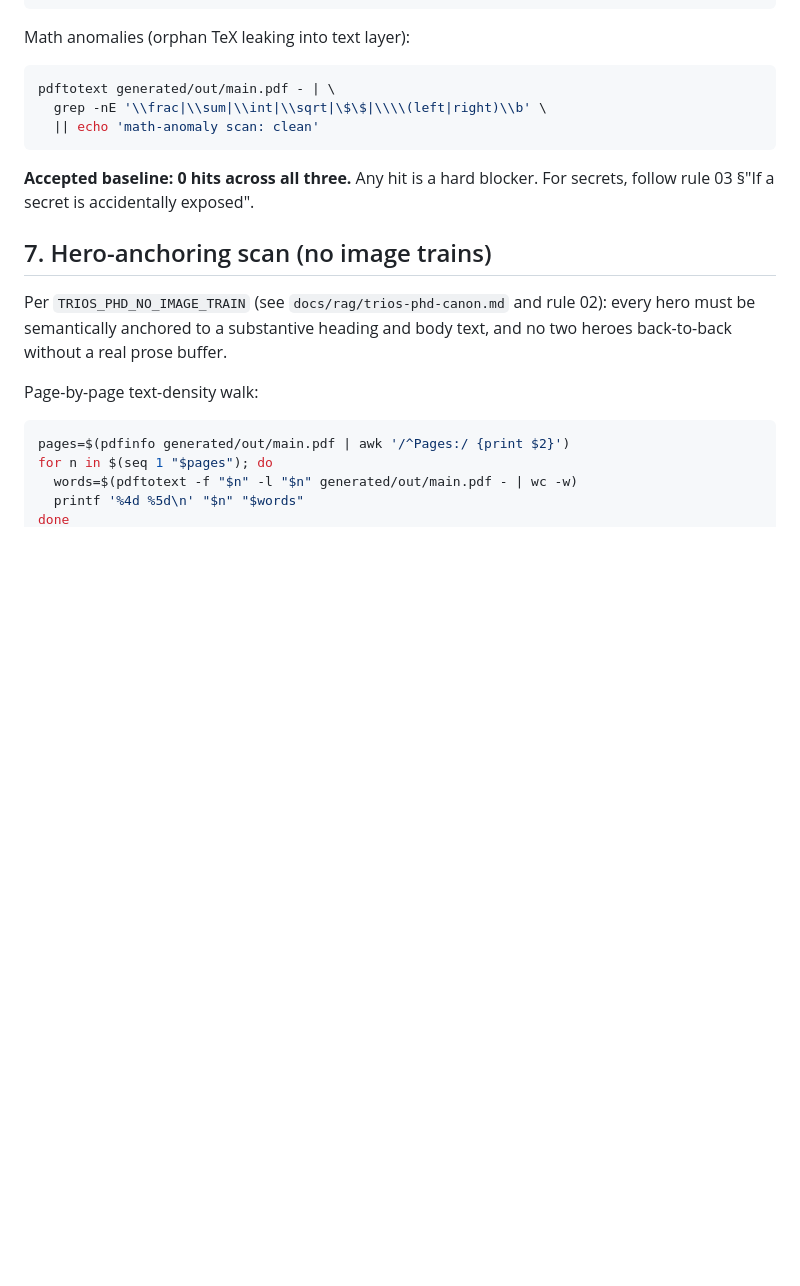
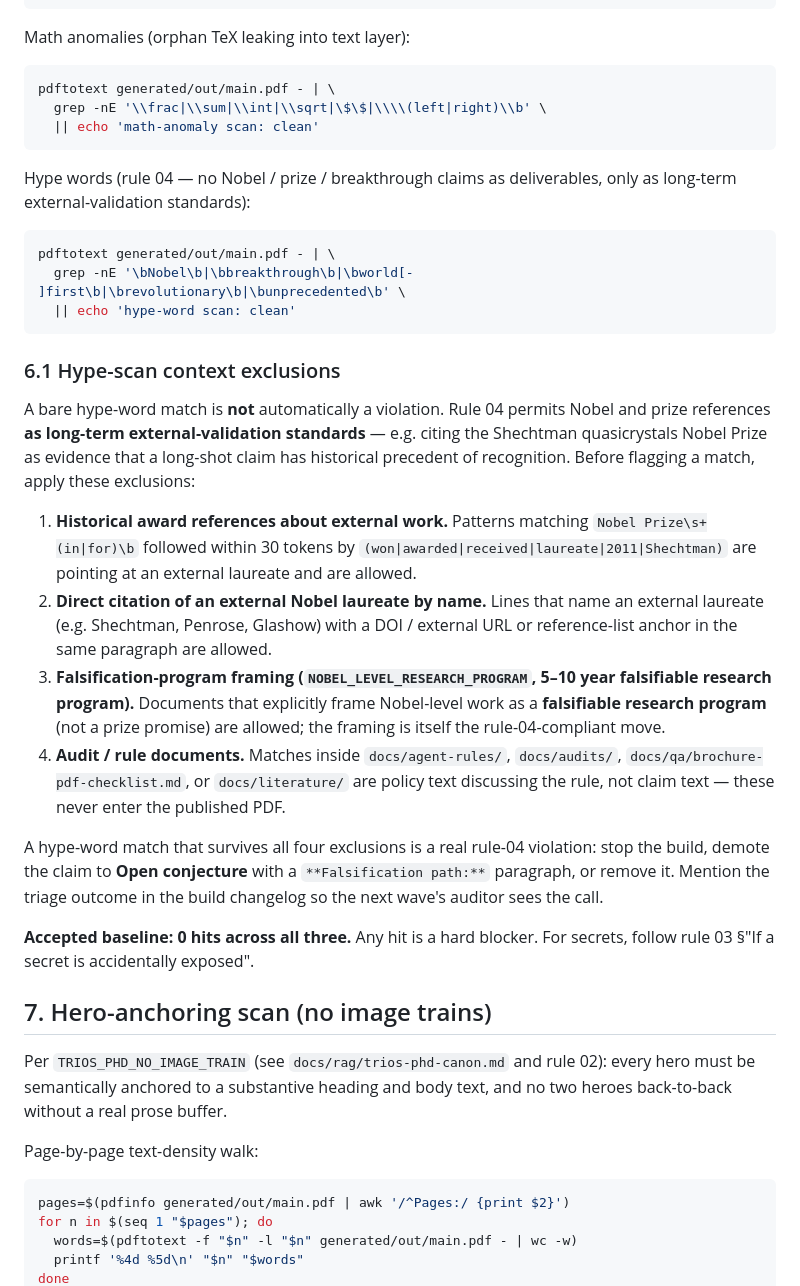
Before and after one commit to gHashTag/trios-mcp-rag, a Markdown page: docs/qa/brochure-pdf-checklist.md, the part around the change. Drawn GitHub-style; blank space fills up the shorter version.

Commit message:
docs(qa/rules): v15 P1 — formal Open-conjecture marker regex + hype-scan context exclusions
* docs/agent-rules/07-literature-grounded-refinements.md §2.1
  (Open-conjecture marker syntax, formal): enumerate the four
  accepted marker syntaxes (\\*\\*Open conjecture\\*\\*, \\emph{Open
  conjecture}, \`OPEN CONJECTURE\`, \\statusOpen) and the slug-prefix
  exclusion list (fm-01c/d/e for taxonomy definitions, p1-10 for the
  falsification ledger chapter). A naive ILIKE was the gap.
* docs/qa/brochure-pdf-checklist.md §6.1 (Hype-scan context
  exclusions): add explicit allow-list for historical Nobel
  references about external work (Shechtman quasicrystals etc.),
  direct external-laureate citations with DOI in same paragraph,
  falsification-program framing (NOBEL_LEVEL_RESEARCH_PROGRAM as
  rule-04-compliant move), and policy-text matches inside
  docs/agent-rules / docs/audits / docs/literature.

These two gates were the most likely places for a critic to demand
formal precision after v14. Skill mirror copies updated in
lock-step.

````diff
--- a/docs/qa/brochure-pdf-checklist.md
+++ b/docs/qa/brochure-pdf-checklist.md
@@ -174,6 +174,48 @@ pdftotext generated/out/main.pdf - | \
   || echo 'math-anomaly scan: clean'
 ```
 
+Hype words (rule 04 — no Nobel / prize / breakthrough claims as
+deliverables, only as long-term external-validation standards):
+
+```bash
+pdftotext generated/out/main.pdf - | \
+  grep -nE '\bNobel\b|\bbreakthrough\b|\bworld[- ]first\b|\brevolutionary\b|\bunprecedented\b' \
+  || echo 'hype-word scan: clean'
+```
+
+### 6.1 Hype-scan context exclusions
+
+A bare hype-word match is **not** automatically a violation. Rule 04
+permits Nobel and prize references **as long-term external-validation
+standards** — e.g. citing the Shechtman quasicrystals Nobel Prize as
+evidence that a long-shot claim has historical precedent of
+recognition. Before flagging a match, apply these exclusions:
+
+  1. **Historical award references about external work.**
+     Patterns matching `Nobel Prize\s+(in|for)\b` followed within
+     30 tokens by `(won|awarded|received|laureate|2011|Shechtman)`
+     are pointing at an external laureate and are allowed.
+  2. **Direct citation of an external Nobel laureate by name.**
+     Lines that name an external laureate (e.g. Shechtman, Penrose,
+     Glashow) with a DOI / external URL or reference-list anchor in
+     the same paragraph are allowed.
+  3. **Falsification-program framing (`NOBEL_LEVEL_RESEARCH_PROGRAM`,
+     5–10 year falsifiable research program).** Documents that
+     explicitly frame Nobel-level work as a **falsifiable research
+     program** (not a prize promise) are allowed; the framing is
+     itself the rule-04-compliant move.
+  4. **Audit / rule documents.** Matches inside
+     `docs/agent-rules/`, `docs/audits/`,
+     `docs/qa/brochure-pdf-checklist.md`, or `docs/literature/`
+     are policy text discussing the rule, not claim text — these
+     never enter the published PDF.
+
+A hype-word match that survives all four exclusions is a real
+rule-04 violation: stop the build, demote the claim to **Open
+conjecture** with a `**Falsification path:**` paragraph, or remove
+it. Mention the triage outcome in the build changelog so the next
+wave's auditor sees the call.
+
 **Accepted baseline: 0 hits across all three.** Any hit is a hard
 blocker. For secrets, follow rule 03 §"If a secret is accidentally
 exposed".
````
Also changed, not shown: docs/agent-rules/07-literature-grounded-refinements.md (+31 -0 lines).
